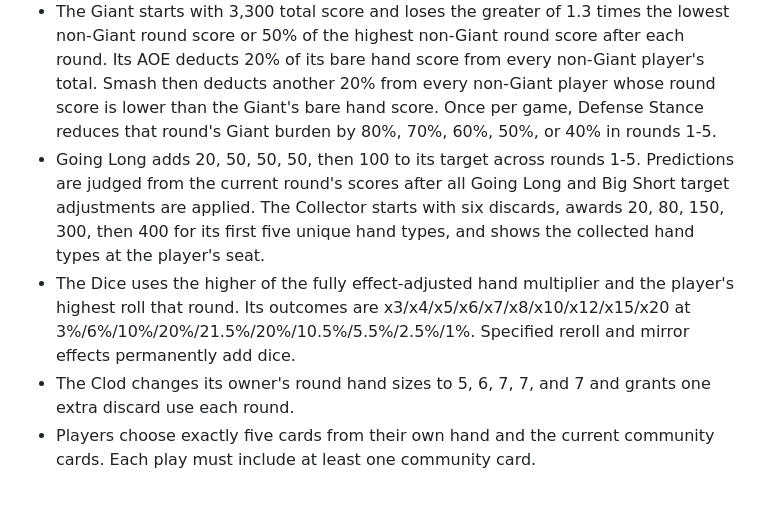
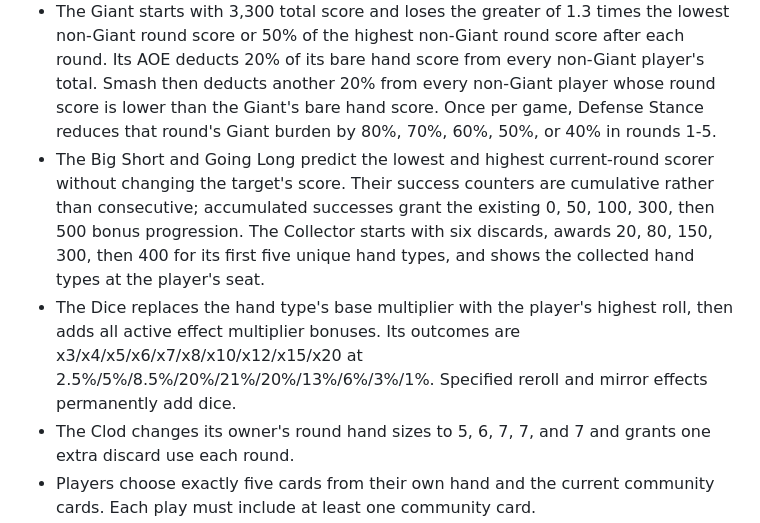
Before and after one commit to dg21220050/CardGame_Point, a Markdown page: README.md, the part around the change. GitHub-like rendering; blank space fills up the shorter version.

Commit message:
调整骰子与命运预测

```diff
--- a/README.md
+++ b/README.md
@@ -47,8 +47,8 @@ The stop script only shuts down the CardGame Point server started from this fold
 - During each player's first-round turn, FATE presents two random build choices and requires one selection before play. The chosen FATE remains visible at that player's seat for the full game.
 - The six FATE builds are The Giant, The Dice, The Big Short, Going Long, The Collector, and The Clod. Only one player can choose The Giant in a game.
 - The Giant starts with 3,300 total score and loses the greater of 1.3 times the lowest non-Giant round score or 50% of the highest non-Giant round score after each round. Its AOE deducts 20% of its bare hand score from every non-Giant player's total. Smash then deducts another 20% from every non-Giant player whose round score is lower than the Giant's bare hand score. Once per game, Defense Stance reduces that round's Giant burden by 80%, 70%, 60%, 50%, or 40% in rounds 1-5.
-- Going Long adds 20, 50, 50, 50, then 100 to its target across rounds 1-5. Predictions are judged from the current round's scores after all Going Long and Big Short target adjustments are applied. The Collector starts with six discards, awards 20, 80, 150, 300, then 400 for its first five unique hand types, and shows the collected hand types at the player's seat.
-- The Dice uses the higher of the fully effect-adjusted hand multiplier and the player's highest roll that round. Its outcomes are x3/x4/x5/x6/x7/x8/x10/x12/x15/x20 at 3%/6%/10%/20%/21.5%/20%/10.5%/5.5%/2.5%/1%. Specified reroll and mirror effects permanently add dice.
+- The Big Short and Going Long predict the lowest and highest current-round scorer without changing the target's score. Their success counters are cumulative rather than consecutive; accumulated successes grant the existing 0, 50, 100, 300, then 500 bonus progression. The Collector starts with six discards, awards 20, 80, 150, 300, then 400 for its first five unique hand types, and shows the collected hand types at the player's seat.
+- The Dice replaces the hand type's base multiplier with the player's highest roll, then adds all active effect multiplier bonuses. Its outcomes are x3/x4/x5/x6/x7/x8/x10/x12/x15/x20 at 2.5%/5%/8.5%/20%/21%/20%/13%/6%/3%/1%. Specified reroll and mirror effects permanently add dice.
 - The Clod changes its owner's round hand sizes to 5, 6, 7, 7, and 7 and grants one extra discard use each round.
 - Players choose exactly five cards from their own hand and the current community cards. Each play must include at least one community card.
 - Played hand cards are permanently discarded; unused hand cards remain for the next round.
```
